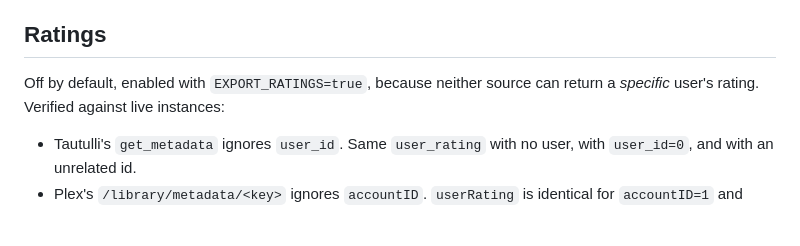
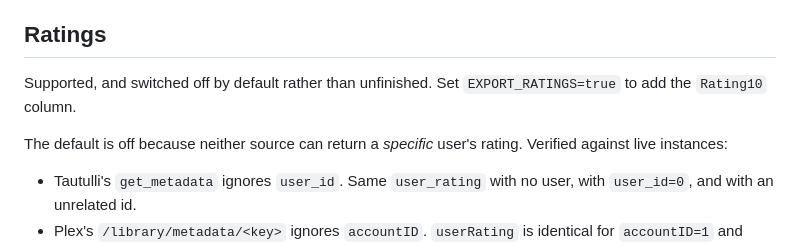
Before and after one commit to pete-builds/plex-tautulli-letterboxd, a Markdown page: README.md, the part around the change. Rendered like a GitHub page; blank space fills up the shorter version.

Commit message:
Clarify that ratings are implemented, not pending
"Off by default" read as "not built yet". Say it is supported and
switched off deliberately, then give the reason.

Co-Authored-By: Claude Opus 5 <noreply@anthropic.com>
Claude-Session: https://claude.ai/code/session_01Laq4sGFHJ2kMydHR3VyW14

```diff
--- a/README.md
+++ b/README.md
@@ -97,8 +97,11 @@ it to save twenty seconds of clicking.
 
 ## Ratings
 
-Off by default, enabled with `EXPORT_RATINGS=true`, because neither source can
-return a *specific* user's rating. Verified against live instances:
+Supported, and switched off by default rather than unfinished. Set
+`EXPORT_RATINGS=true` to add the `Rating10` column.
+
+The default is off because neither source can return a *specific* user's rating.
+Verified against live instances:
 
 - Tautulli's `get_metadata` ignores `user_id`. Same `user_rating` with no user,
   with `user_id=0`, and with an unrelated id.
```
